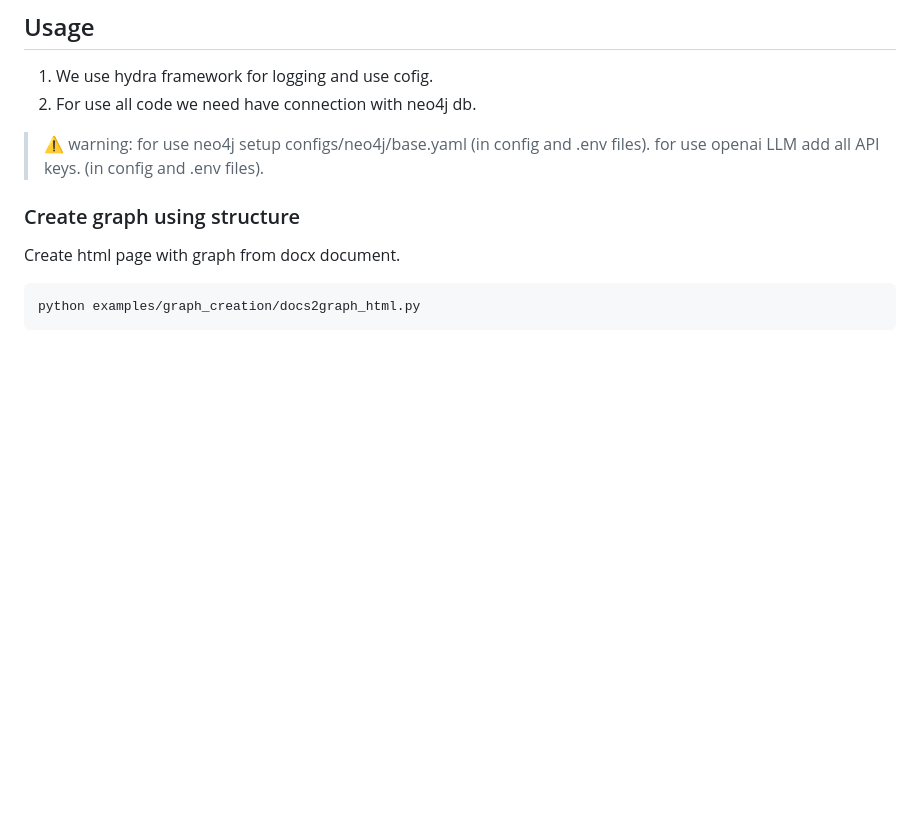
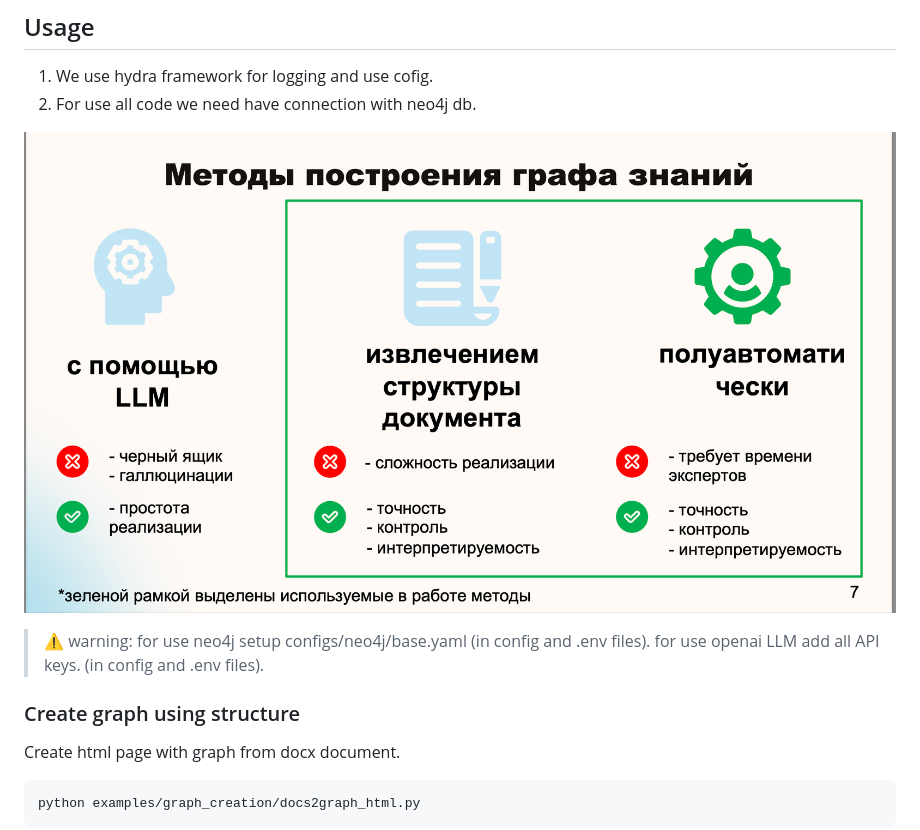
Before and after one commit to kodinkod/kg_llm, a Markdown page: README.md, the part around the change. Drawn GitHub-style; pictures changed too: make_graph.png (added); blank space fills up the shorter version.

Commit message:
feat: make graph

```diff
--- a/README.md
+++ b/README.md
@@ -26,6 +26,8 @@ poetry shell
 ## Usage
 1. We use hydra framework for logging and use cofig.
 2. For use all code we need have connection with neo4j db.
+
+![rag](make_graph.png)
 
 > ⚠️ warning: for use neo4j setup configs/neo4j/base.yaml (in config and .env files).
 > for use openai LLM add all API keys. (in config and .env files).
```
